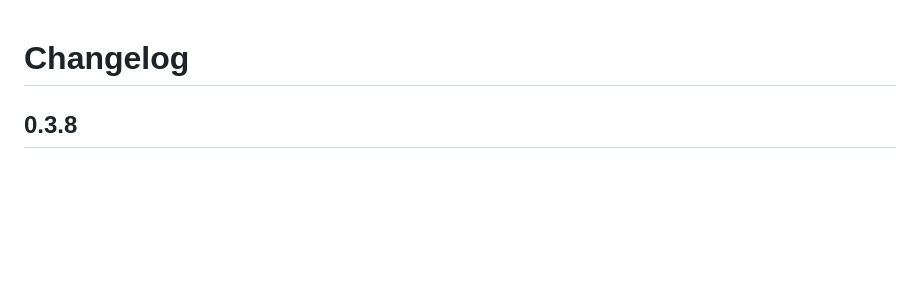
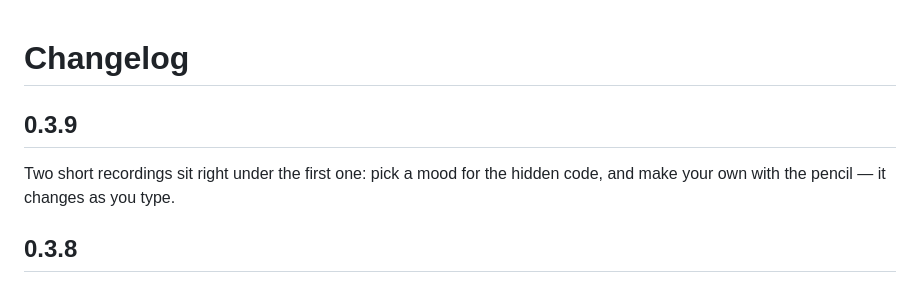
Before and after one commit to naveed-toro/vibe-read, a Markdown page: CHANGELOG.md, the part around the change. Rendered like a GitHub page; blank space fills up the shorter version.

```diff
--- a/CHANGELOG.md
+++ b/CHANGELOG.md
@@ -1,4 +1,8 @@
 # Changelog
+
+## 0.3.9
+
+Two short recordings sit right under the first one: pick a mood for the hidden code, and make your own with the pencil — it changes as you type.
 
 ## 0.3.8
 
```
Also changed, not shown: README.md (+5 -4 lines), media/vibe-own.gif (added), media/vibe-pick.gif (added), 1 other file.
